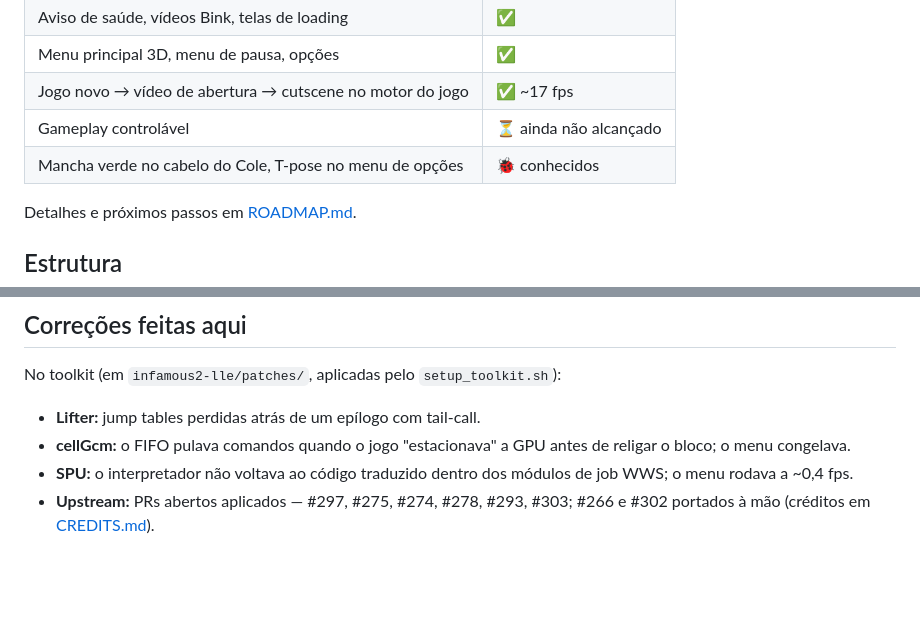
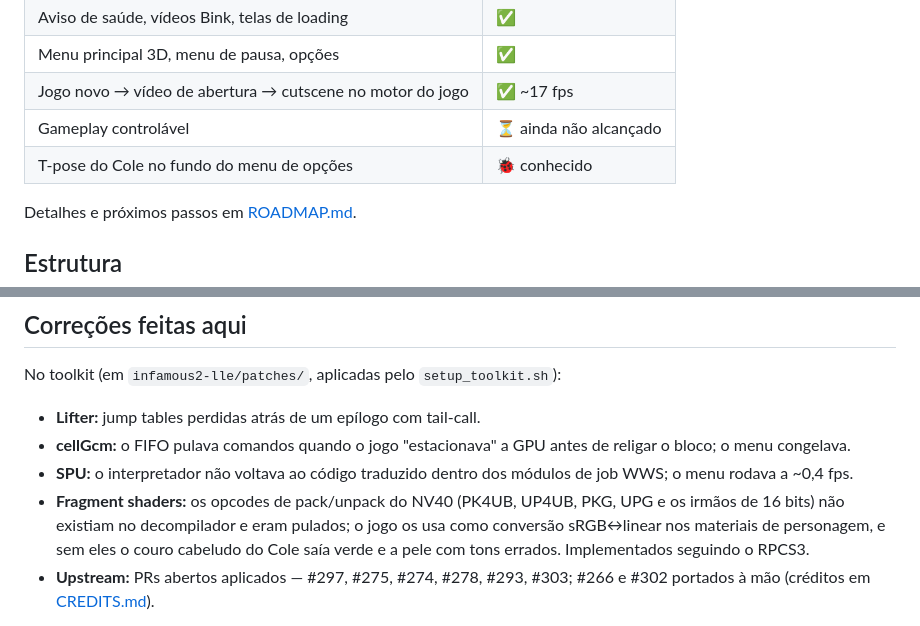
Before and after one commit to erikomis/infamous2-recomp, a Markdown page: README.md, 2 parts joined by grey strips. Rendered like a GitHub page; blank space fills up the shorter version.

```diff
--- a/README.md
+++ b/README.md
@@ -23,7 +23,7 @@ firmware em LLE e as correções que fizeram o primeiro jogo rodar no Mac. Veja
 | Menu principal 3D, menu de pausa, opções | ✅ |
 | Jogo novo → vídeo de abertura → cutscene no motor do jogo | ✅ ~17 fps |
 | Gameplay controlável | ⏳ ainda não alcançado |
-| Mancha verde no cabelo do Cole, T-pose no menu de opções | 🐞 conhecidos |
+| T-pose do Cole no fundo do menu de opções | 🐞 conhecido |
 
 Detalhes e próximos passos em [ROADMAP.md](ROADMAP.md).
 
@@ -93,6 +93,7 @@ No toolkit (em `infamous2-lle/patches/`, aplicadas pelo `setup_toolkit.sh`):
 - **Lifter:** jump tables perdidas atrás de um epílogo com tail-call.
 - **cellGcm:** o FIFO pulava comandos quando o jogo "estacionava" a GPU antes de religar o bloco; o menu congelava.
 - **SPU:** o interpretador não voltava ao código traduzido dentro dos módulos de job WWS; o menu rodava a ~0,4 fps.
+- **Fragment shaders:** os opcodes de pack/unpack do NV40 (PK4UB, UP4UB, PKG, UPG e os irmãos de 16 bits) não existiam no decompilador e eram pulados; o jogo os usa como conversão sRGB↔linear nos materiais de personagem, e sem eles o couro cabeludo do Cole saía verde e a pele com tons errados. Implementados seguindo o RPCS3.
 - **Upstream:** PRs abertos aplicados — #297, #275, #274, #278, #293, #303; #266 e #302 portados à mão (créditos em [CREDITS.md](CREDITS.md)).
 
 No port: extrator dos 27 módulos de job embutidos no EBOOT, registro do
```
Also changed, not shown: ROADMAP.md (+1 -1 lines), infamous2-lle/README.md (+23 -3 lines).
